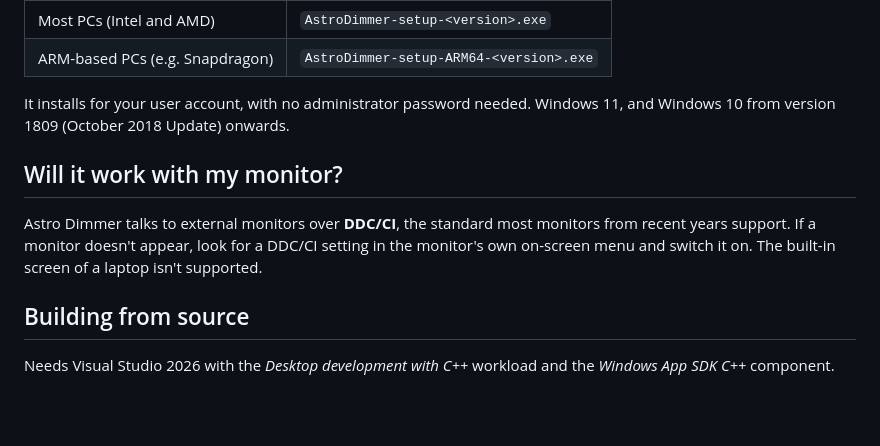
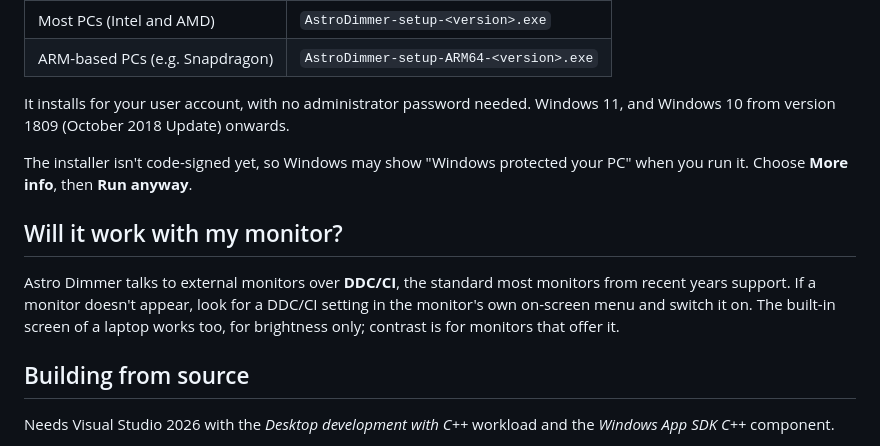
Before and after one commit to thenail/astrodimmer, a Markdown page: README.md, the part around the change. GitHub-like rendering; blank space fills up the shorter version.

Commit message:
docs: README: laptop screens are supported; explain the SmartScreen warning
Co-Authored-By: Claude Opus 5.5 <noreply@anthropic.com>

```diff
--- a/README.md
+++ b/README.md
@@ -45,9 +45,11 @@ Download the installer from the [latest release](https://github.com/thenail/astr
 
 It installs for your user account, with no administrator password needed. Windows 11, and Windows 10 from version 1809 (October 2018 Update) onwards.
 
+The installer isn't code-signed yet, so Windows may show "Windows protected your PC" when you run it. Choose **More info**, then **Run anyway**.
+
 ## Will it work with my monitor?
 
-Astro Dimmer talks to external monitors over **DDC/CI**, the standard most monitors from recent years support. If a monitor doesn't appear, look for a DDC/CI setting in the monitor's own on-screen menu and switch it on. The built-in screen of a laptop isn't supported.
+Astro Dimmer talks to external monitors over **DDC/CI**, the standard most monitors from recent years support. If a monitor doesn't appear, look for a DDC/CI setting in the monitor's own on-screen menu and switch it on. The built-in screen of a laptop works too, for brightness only; contrast is for monitors that offer it.
 
 ## Building from source
 
```
